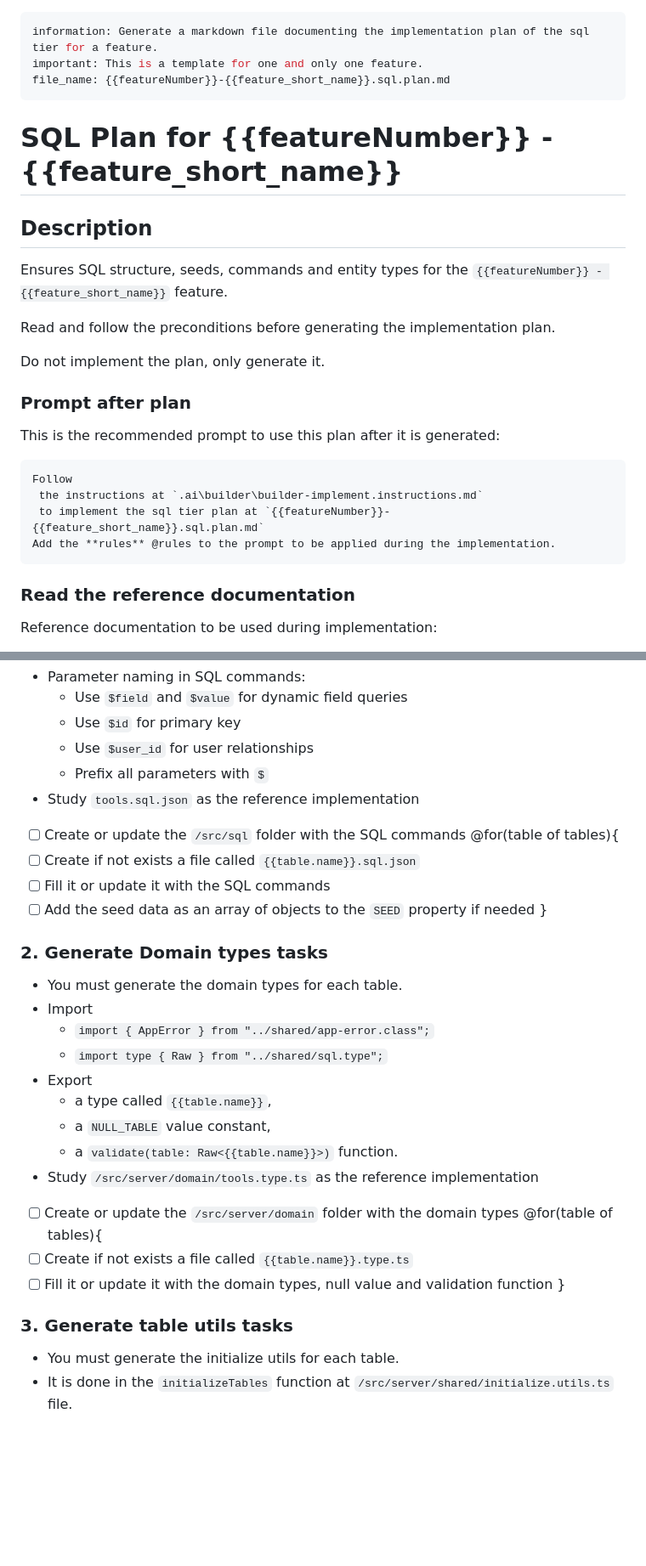
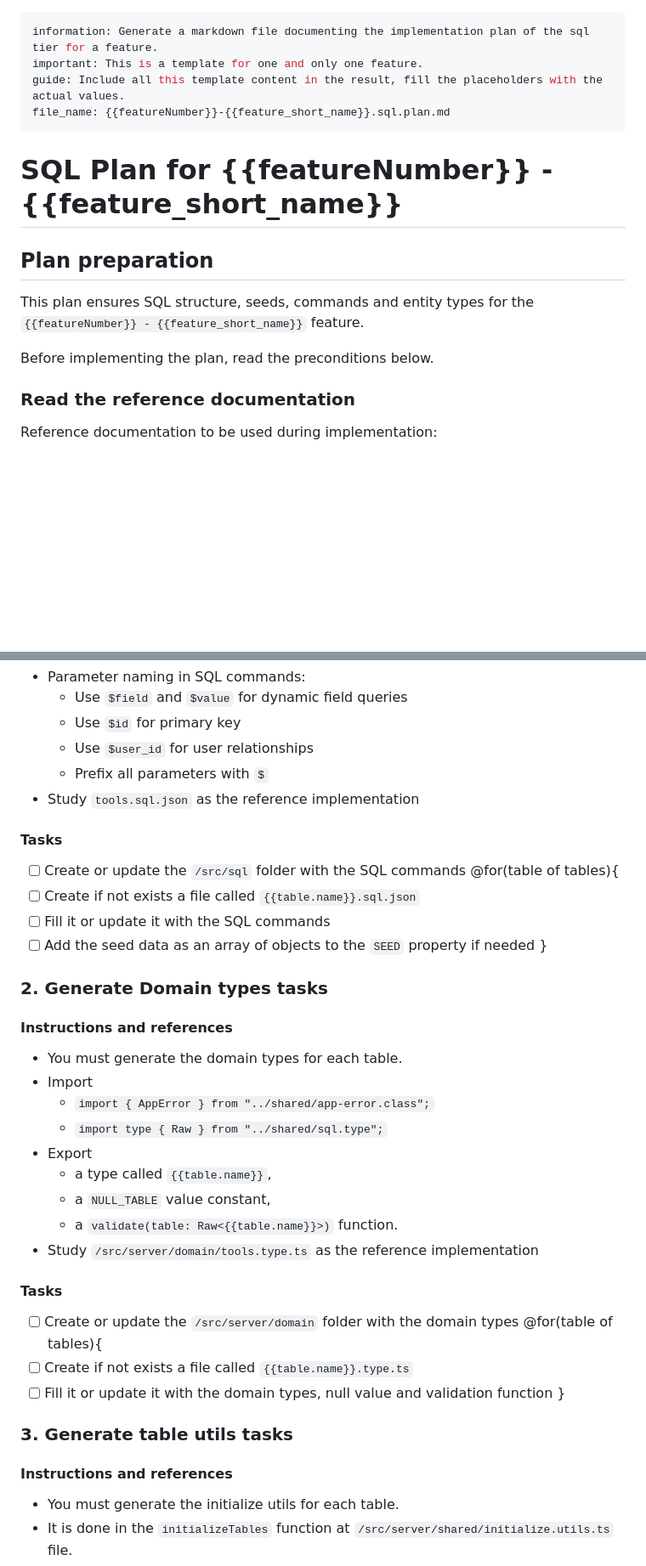
Before and after one commit to AIcodeAcademy/full_stack_blueprint, a Markdown page: .ai/builder/sql.plan.template.md, 2 parts joined by grey strips. Shown at 85% size. Drawn GitHub-style; blank space fills up the shorter version.

````diff
--- a/.ai/builder/sql.plan.template.md
+++ b/.ai/builder/sql.plan.template.md
@@ -1,29 +1,17 @@
 ---
 information: Generate a markdown file documenting the implementation plan of the sql tier for a feature.
 important: This is a template for one and only one feature.
+guide: Include all this template content in the result, fill the placeholders with the actual values.
 file_name: {{featureNumber}}-{{feature_short_name}}.sql.plan.md
 ---
 
 # SQL Plan for **{{featureNumber}} - {{feature_short_name}}**
 
-## Description
+## Plan preparation
 
-Ensures SQL structure, seeds, commands and entity types for the `{{featureNumber}} - {{feature_short_name}}` feature.
+This plan ensures SQL structure, seeds, commands and entity types for the `{{featureNumber}} - {{feature_short_name}}` feature.
 
-Read and follow the preconditions before generating the implementation plan.
-
-Do not implement the plan, only generate it.
-
-### Prompt after plan
-
-This is the recommended prompt to use this plan after it is generated:
-
-```text
-Follow
- the instructions at `.ai\builder\builder-implement.instructions.md`
- to implement the sql tier plan at `{{featureNumber}}-{{feature_short_name}}.sql.plan.md`
-Add the **rules** @rules to the prompt to be applied during the implementation.
-```
+Before implementing the plan, read the preconditions below.
 
 ### Read the reference documentation
 
@@ -92,6 +82,8 @@ type SQL = {
    - Prefix all parameters with `$`
 - Study `tools.sql.json` as the reference implementation
 
+#### Tasks
+
 - [ ] Create or update the `/src/sql` folder with the SQL commands
 @for(table of tables){
 - [ ] Create if not exists a file called `{{table.name}}.sql.json`
@@ -101,6 +93,7 @@ type SQL = {
 
 ### 2. Generate Domain types tasks
 
+#### Instructions and references
 - You must generate the domain types for each table.
 - Import
   - `import { AppError } from "../shared/app-error.class";`
@@ -111,6 +104,8 @@ type SQL = {
   - a `validate(table: Raw<{{table.name}}>)` function.
 - Study `/src/server/domain/tools.type.ts` as the reference implementation
 
+#### Tasks
+
 - [ ] Create or update the `/src/server/domain` folder with the domain types
 @for(table of tables){
 - [ ] Create if not exists a file called `{{table.name}}.type.ts`
@@ -118,6 +113,8 @@ type SQL = {
 }
 
 ### 3. Generate table utils tasks
+
+#### Instructions and references
 
 - You must generate the initialize utils for each table.
 - It is done in the `initializeTables` function at `/src/server/shared/initialize.utils.ts` file.
````
Also changed, not shown: other parts of .ai/builder/sql.plan.template.md (+3 -0 lines), 1-add_asset.sql.plan.md (added, +60 -0 lines), docs/1-add_asset/1-add_asset.sql.plan.md (deleted, +0 -62 lines).
